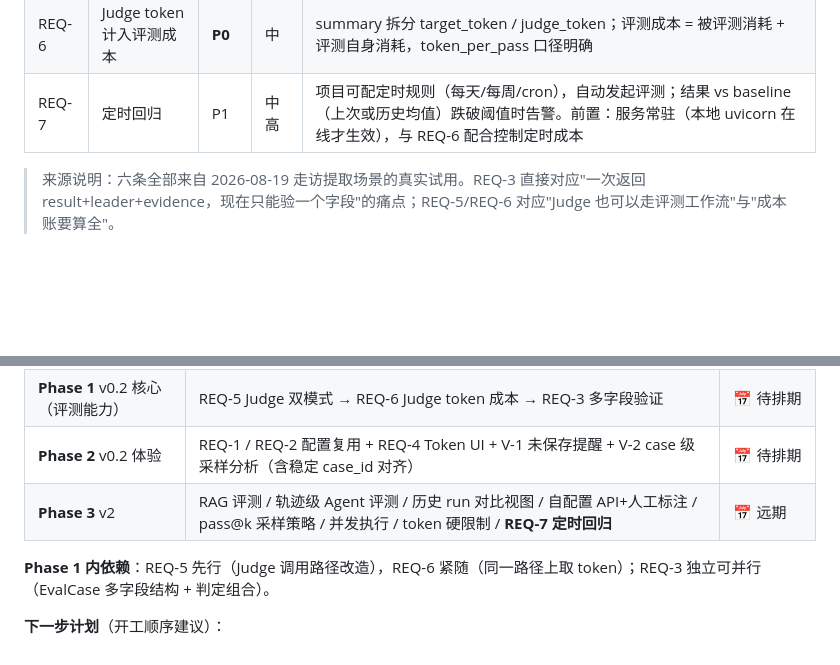
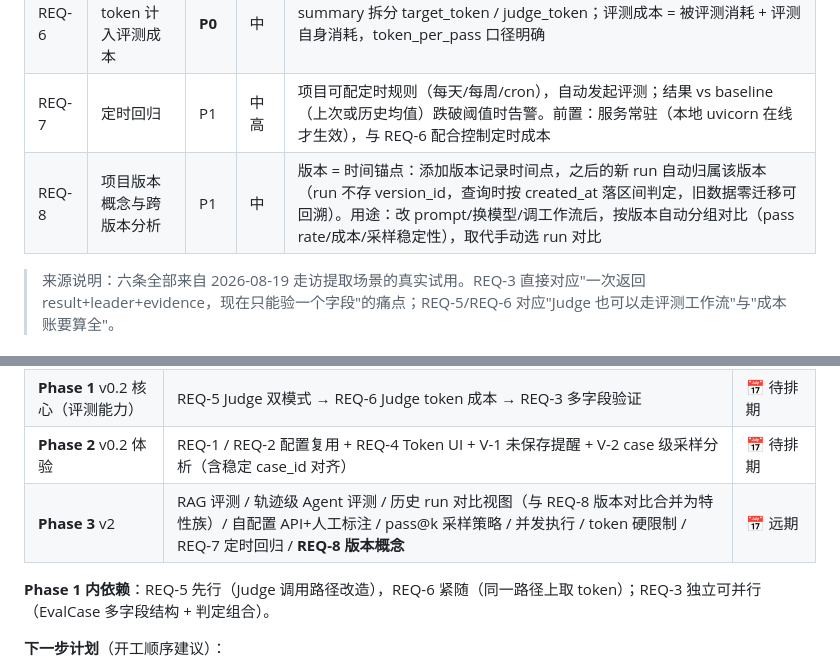
Before and after one commit to davidzc01/simpleeval, a Markdown page: PRD.md, 2 parts joined by grey strips. GitHub-like rendering; blank space fills up the shorter version.

Commit message:
docs: PRD 补 REQ-8 项目版本概念——时间锚点设计，跨版本分析
- 版本=时间点锚点：run 不存 version_id，按 created_at 落区间判定，旧数据零迁移可回溯
- 与 v2 历史 run 对比视图合并为特性族：自动分组对比取代手动选 run

```diff
--- a/PRD.md
+++ b/PRD.md
@@ -206,6 +206,7 @@ simpleeval/
 | REQ-5 | Judge 双模式 | **P0** | 中 | Judge 配置与 Target 对齐：OpenAI Compatible + 自定义 API 双模式，允许用工作流/自定义接口做评测 |
 | REQ-6 | Judge token 计入评测成本 | **P0** | 中 | summary 拆分 target_token / judge_token；评测成本 = 被评测消耗 + 评测自身消耗，token_per_pass 口径明确 |
 | REQ-7 | 定时回归 | P1 | 中高 | 项目可配定时规则（每天/每周/cron），自动发起评测；结果 vs baseline（上次或历史均值）跌破阈值时告警。前置：服务常驻（本地 uvicorn 在线才生效），与 REQ-6 配合控制定时成本 |
+| REQ-8 | 项目版本概念与跨版本分析 | P1 | 中 | 版本 = 时间锚点：添加版本记录时间点，之后的新 run 自动归属该版本（run 不存 version_id，查询时按 created_at 落区间判定，旧数据零迁移可回溯）。用途：改 prompt/换模型/调工作流后，按版本自动分组对比（pass rate/成本/采样稳定性），取代手动选 run 对比 |
 
 > 来源说明：六条全部来自 2026-08-19 走访提取场景的真实试用。REQ-3 直接对应"一次返回 result+leader+evidence，现在只能验一个字段"的痛点；REQ-5/REQ-6 对应"Judge 也可以走评测工作流"与"成本账要算全"。
 
@@ -216,7 +217,7 @@ simpleeval/
 | **Phase 0** v0.1.x 补丁批 | B-22 评测集删除 / B-23 项目删除（输入名称确认）/ B-24 截断展开+表头文案 / B-25 图标统一 | 📅 已排期待开工 |
 | **Phase 1** v0.2 核心（评测能力） | REQ-5 Judge 双模式 → REQ-6 Judge token 成本 → REQ-3 多字段验证 | 📅 待排期 |
 | **Phase 2** v0.2 体验 | REQ-1 / REQ-2 配置复用 + REQ-4 Token UI + V-1 未保存提醒 + V-2 case 级采样分析（含稳定 case_id 对齐） | 📅 待排期 |
-| **Phase 3** v2 | RAG 评测 / 轨迹级 Agent 评测 / 历史 run 对比视图 / 自配置 API+人工标注 / pass@k 采样策略 / 并发执行 / token 硬限制 / **REQ-7 定时回归** | 📅 远期 |
+| **Phase 3** v2 | RAG 评测 / 轨迹级 Agent 评测 / 历史 run 对比视图（与 REQ-8 版本对比合并为特性族）/ 自配置 API+人工标注 / pass@k 采样策略 / 并发执行 / token 硬限制 / REQ-7 定时回归 / **REQ-8 版本概念** | 📅 远期 |
 
 **Phase 1 内依赖**：REQ-5 先行（Judge 调用路径改造），REQ-6 紧随（同一路径上取 token）；REQ-3 独立可并行（EvalCase 多字段结构 + 判定组合）。
 
```
